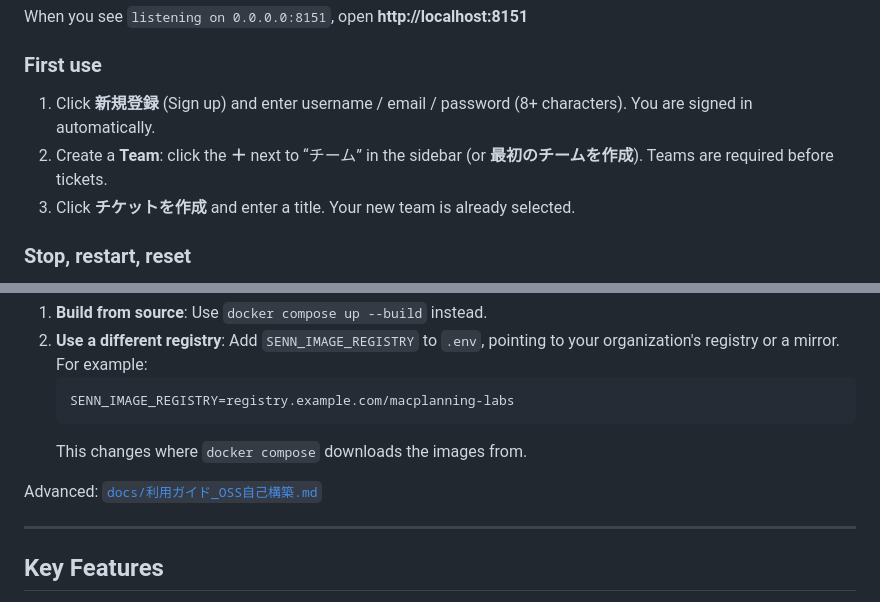
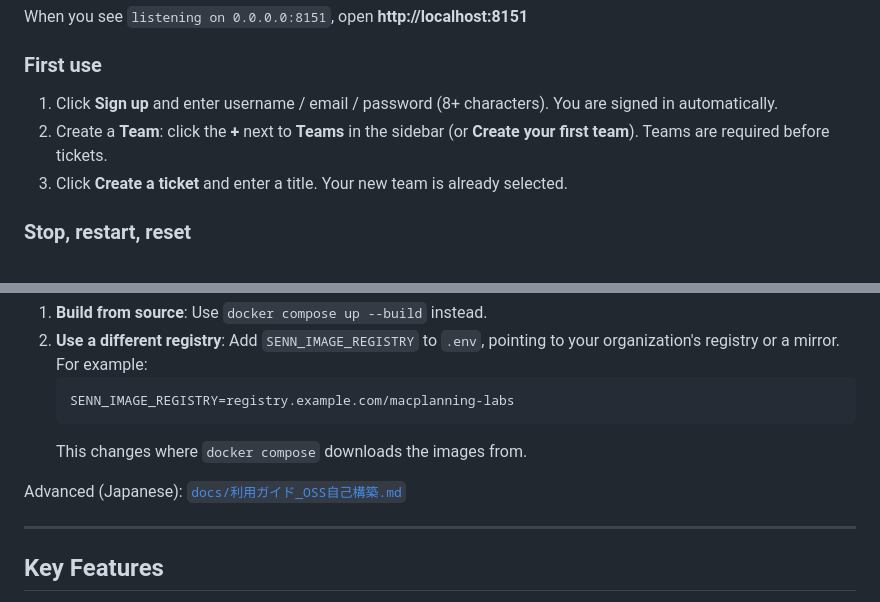
Before and after one commit to macplanning-labs/senn, a Markdown page: README.md, 2 parts joined by grey strips. GitHub-like rendering.

Commit message:
docs: READMEの英語版に残っていた日本語ボタン名を、実際の英語UIの表記に直す
アプリが英語UI(言語切替、英語ボタン名)に対応する前に書かれた案内文が、
日本語のボタン名(新規登録・チーム・チケットを作成)のまま残っていた。
英語話者には読めないため、実際の英語表示のボタン名(Sign up、Teams、
Create a ticket)に合わせる。

日本語限定の利用ガイドへのリンクには (Japanese) の注記を追加。

Co-Authored-By: Claude Sonnet 5 <noreply@anthropic.com>

````diff
--- a/README.md
+++ b/README.md
@@ -33,9 +33,9 @@ No `sed` / `openssl` (e.g. plain Windows)? Open `.env` in an editor and set `DB_
 When you see `listening on 0.0.0.0:8151`, open **http://localhost:8151**
 
 ### First use
-1. Click **新規登録** (Sign up) and enter username / email / password (8+ characters). You are signed in automatically.
-2. Create a **Team**: click the **＋** next to “チーム” in the sidebar (or **最初のチームを作成**). Teams are required before tickets.
-3. Click **チケットを作成** and enter a title. Your new team is already selected.
+1. Click **Sign up** and enter username / email / password (8+ characters). You are signed in automatically.
+2. Create a **Team**: click the **+** next to **Teams** in the sidebar (or **Create your first team**). Teams are required before tickets.
+3. Click **Create a ticket** and enter a title. Your new team is already selected.
 
 ### Stop, restart, reset
 - **Stop**: press `Ctrl+C` **once** in the terminal, then `docker compose down`. Your data is kept.
@@ -63,7 +63,7 @@ By default, `docker compose up` downloads pre-built images from `ghcr.io/macplan
    ```
    This changes where `docker compose` downloads the images from.
 
-Advanced: [`docs/利用ガイド_OSS自己構築.md`](./docs/利用ガイド_OSS自己構築.md)
+Advanced (Japanese): [`docs/利用ガイド_OSS自己構築.md`](./docs/利用ガイド_OSS自己構築.md)
 
 ---
 
````
